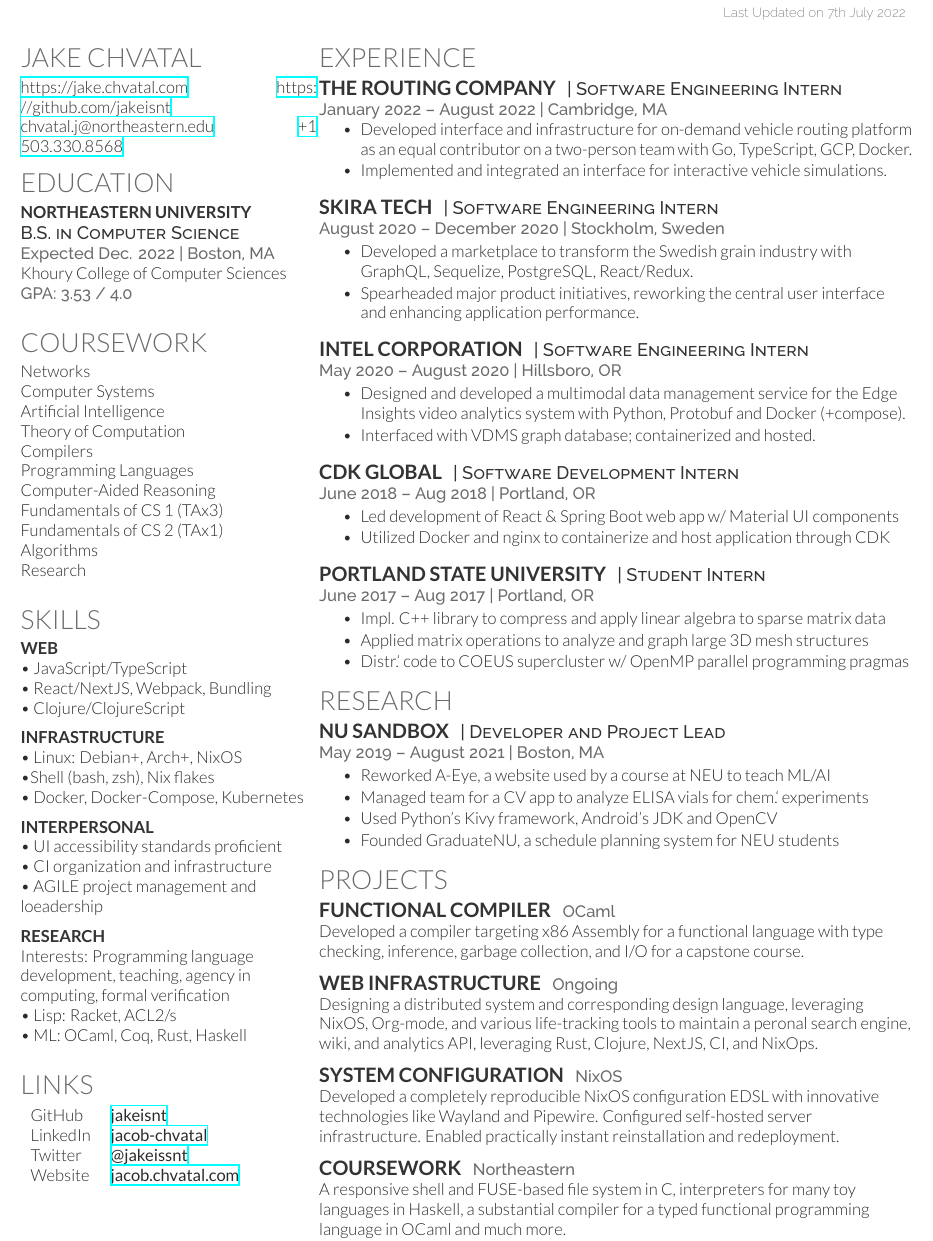
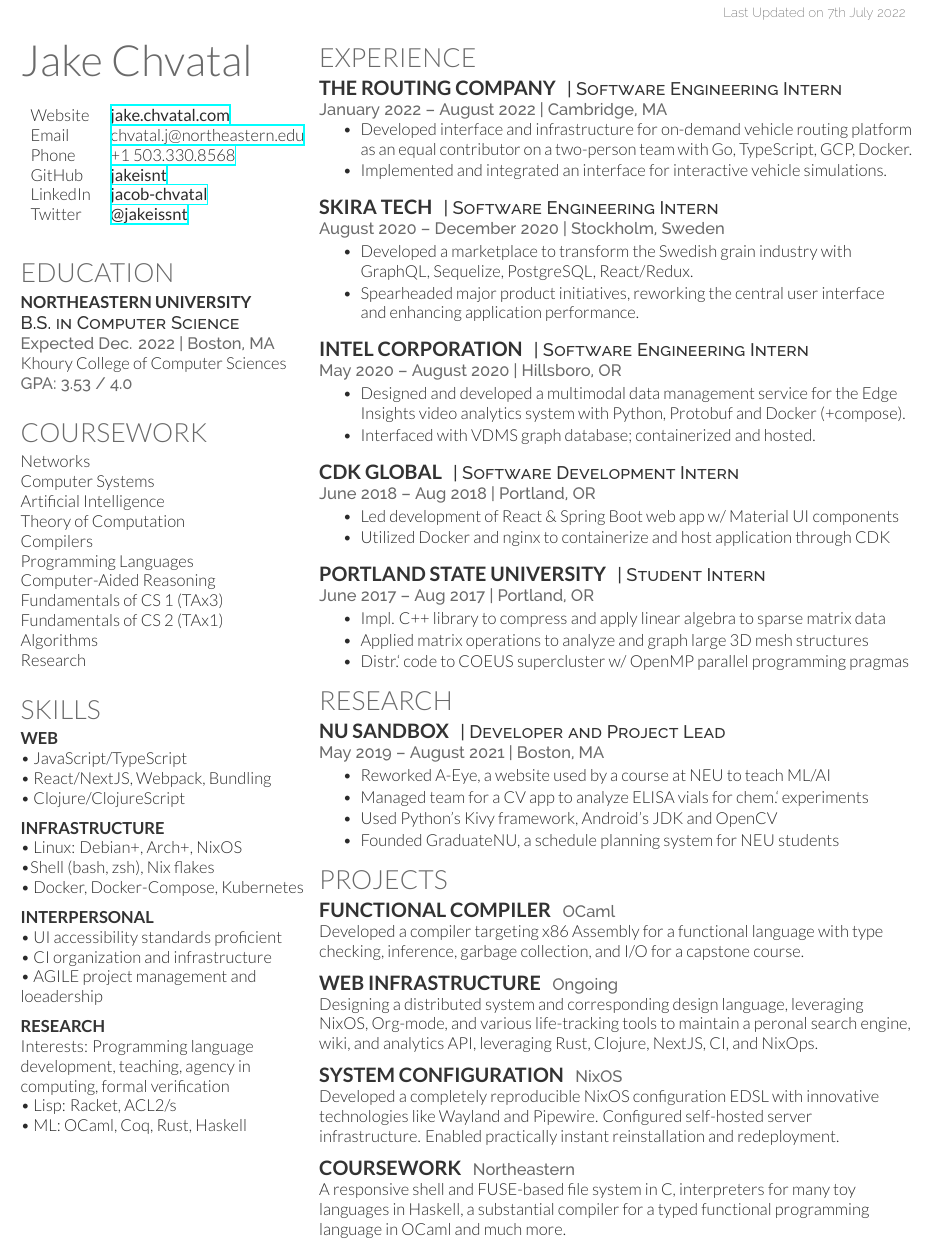
Before and after one commit to jakeisnt/cv, a LaTeX CV (cv.tex): part of the page, cut so that both start at the same text. Compiled offline with XeLaTeX.

Commit message:
good for now

```diff
--- a/cv.tex
+++ b/cv.tex
@@ -29,11 +29,18 @@
 % ----------------------------------------------------------------------------------------
 \begin{minipage}[t]{0.33\textwidth} % The left column takes up 33% of the text width of the page
 
-  \section{Jake Chvatal} % Your name
-  \urlstyle{same}\url{https://jake.chvatal.com}
-  \urlstyle{same}\url{https://github.com/jakeisnt} \\ % Your website, LinkedIn profile or other web address
-  \href{mailto:chvatal.j@northeastern.edu}{chvatal.j@northeastern.edu}
-  \href{sms://15033308568}{+1 503.330.8568}
+  \namesection{Jake}{Chvatal} % Your name
+  \sectionspace
+  \begin{tabular}[t]{lll}
+  Website &\href{https://jake.chvatal.com}{\bf jake.chvatal.com} \\
+  Email &\href{mailto:chvatal.j@northeastern.edu}{chvatal.j@northeastern.edu} \\
+  Phone &\href{sms://15033308568}{+1 503.330.8568} \\
+  GitHub &\href{https://github.com/jakeisnt}{\bf jakeisnt} \\
+  LinkedIn &\href{https://www.linkedin.com/in/jacob-chvatal}{\bf jacob-chvatal} \\
+  Twitter &\href{https://twitter.com/jakeissnt}{\bf @jakeissnt} \\
+  \end{tabular}
+  \sectionspace
+  \sectionspace
 
   % ------------------------------------------------
   % Education
@@ -93,20 +100,6 @@
   \textbullet{} ML: OCaml, Coq, Rust, Haskell \\
   \sectionspace
 
-  % ------------------------------------------------
-  % Links
-  % ------------------------------------------------
-  \section{Links}
-  \begin{tabular}[t]{lll}
-  GitHub &\href{https://github.com/jakeisnt}{\bf jakeisnt} \\
-  LinkedIn &\href{https://www.linkedin.com/in/jacob-chvatal}{\bf jacob-chvatal} \\
-  Twitter &\href{https://twitter.com/jakeissnt}{\bf @jakeissnt} \\
-  Website &\href{https://jacob.chvatal.com}{\bf jacob.chvatal.com} \\
-  \end{tabular}
-  \sectionspace
-
-
-  % ----------------------------------------------------------------------------------------
 \end{minipage} % The end of the left column
 \hfill
 %
```
Also changed, not shown: cv.cls (+12 -6 lines), jacob-chvatal-resume.pdf.
